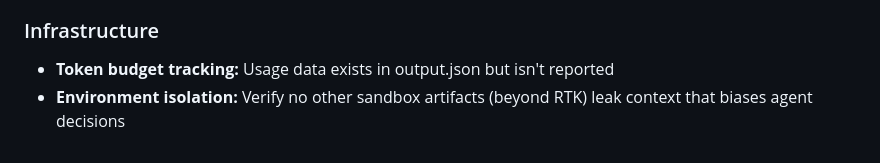
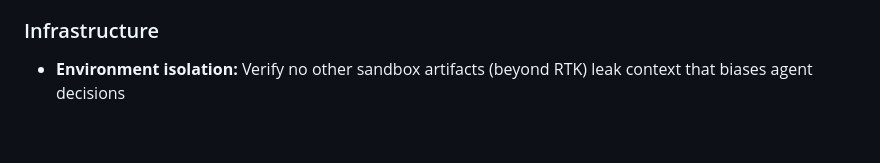
Before and after one commit to changkun/goalless-agents, a Markdown page: README.md, the part around the change. GitHub-like rendering.

Commit message:
Remove token budget tracking from future experiment ideas (infra, not research)

```diff
--- a/README.md
+++ b/README.md
@@ -366,6 +366,5 @@ run.sh:
   Investigate bwrap volume mount options or post-run file extraction.
 
 ### Infrastructure
-- **Token budget tracking:** Usage data exists in output.json but isn't reported
 - **Environment isolation:** Verify no other sandbox artifacts (beyond RTK) leak
   context that biases agent decisions
```
